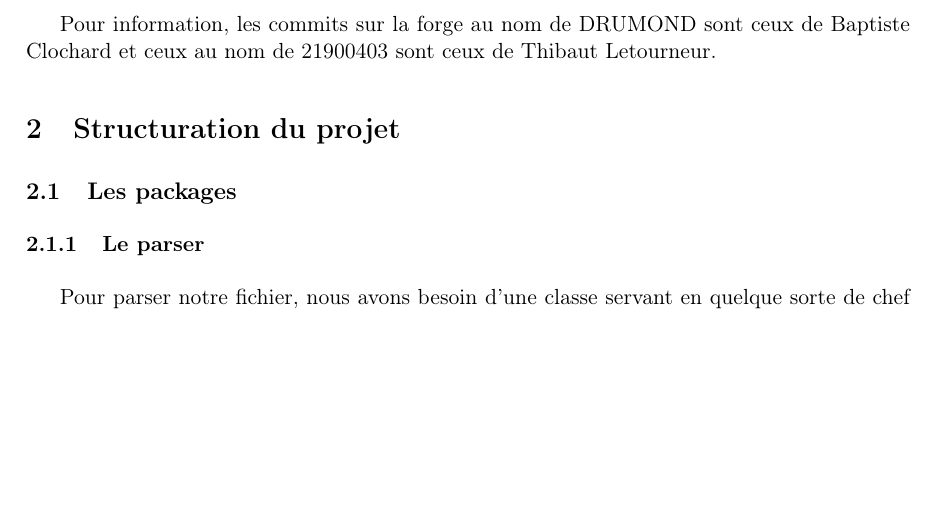
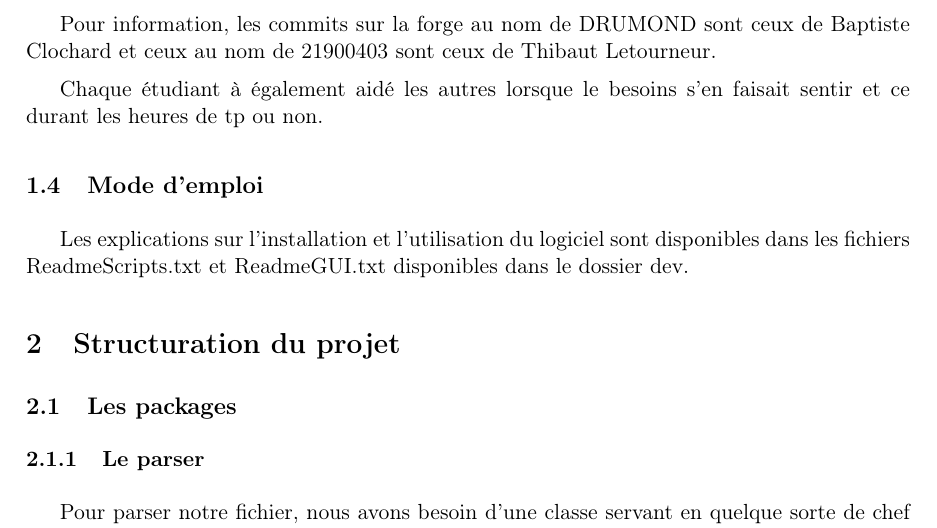
Before and after one commit to TomClabault/RayTracer, a LaTeX document (rapport/sources/2B_CLOCHARD_LETOURNEUR_TANZIL_CLABAULT.tex, which reads rapport/sources/latex/introduction/readme.tex, rapport/sources/latex/introduction/repartitionTravail.tex): part of page 5 of 31, cut so that both start at the same text, the shorter picture padded with empty space. Compiled offline with pdfLaTeX; an older LaTeX class or package is replaced by its successor.

Commit message:
ajout mode d'emploi au rapport

```diff
--- a/rapport/sources/2B_CLOCHARD_LETOURNEUR_TANZIL_CLABAULT.tex
+++ b/rapport/sources/2B_CLOCHARD_LETOURNEUR_TANZIL_CLABAULT.tex
@@ -94,10 +94,8 @@ showstringspaces=false}
         \input{latex/introduction/formeFinale.tex}
     \subsection{Répartition du travail}
         \input{latex/introduction/repartitionTravail.tex}
-
-%\section{Mode d'emploi}
-%\input{latex/render.javafx/modeEmploi.tex}
-%a déplacer dans readMe.txt
+    \subsection{Mode d'emploi}
+        \input{latex/introduction/readme.tex}
 
 \section{Structuration du projet}
     \subsection{Les packages}
--- /dev/null
+++ b/rapport/sources/latex/introduction/readme.tex
@@ -0,0 +1 @@
+Les explications sur l'installation et l'utilisation du logiciel sont disponibles dans les fichiers ReadmeScripts.txt et ReadmeGUI.txt disponibles dans le dossier dev.
--- a/rapport/sources/latex/introduction/repartitionTravail.tex
+++ b/rapport/sources/latex/introduction/repartitionTravail.tex
@@ -11,3 +11,5 @@ Chaque membre du groupe a été responsable de la javadoc des classes qu'il a co
 Pour le rapport, chaque personne a détaillé les parties de son code et Baptiste s'est chargé des parties communes (introduction ...).
 
 Pour information, les commits sur la forge au nom de DRUMOND sont ceux de Baptiste Clochard et ceux au nom de 21900403 sont ceux de Thibaut Letourneur.
+
+Chaque étudiant à également aidé les autres lorsque le besoins s'en faisait sentir et ce durant les heures de tp ou non.
```
